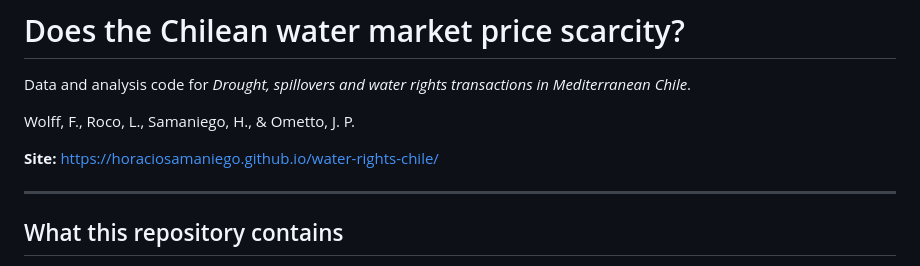
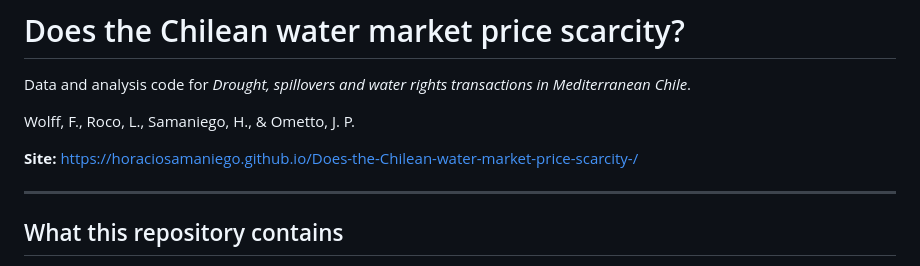
Before and after one commit to horaciosamaniego/Does-the-Chilean-water-market-price-scarcity-, a Markdown page: README.md, the part around the change. Drawn GitHub-style.

Commit message:
added site url

```diff
--- a/README.md
+++ b/README.md
@@ -4,7 +4,7 @@ Data and analysis code for *Drought, spillovers and water rights transactions in
 
 Wolff, F., Roco, L., Samaniego, H., & Ometto, J. P.
 
-**Site:** https://horaciosamaniego.github.io/water-rights-chile/
+**Site:** https://horaciosamaniego.github.io/Does-the-Chilean-water-market-price-scarcity-/
 
 ---
 
```
